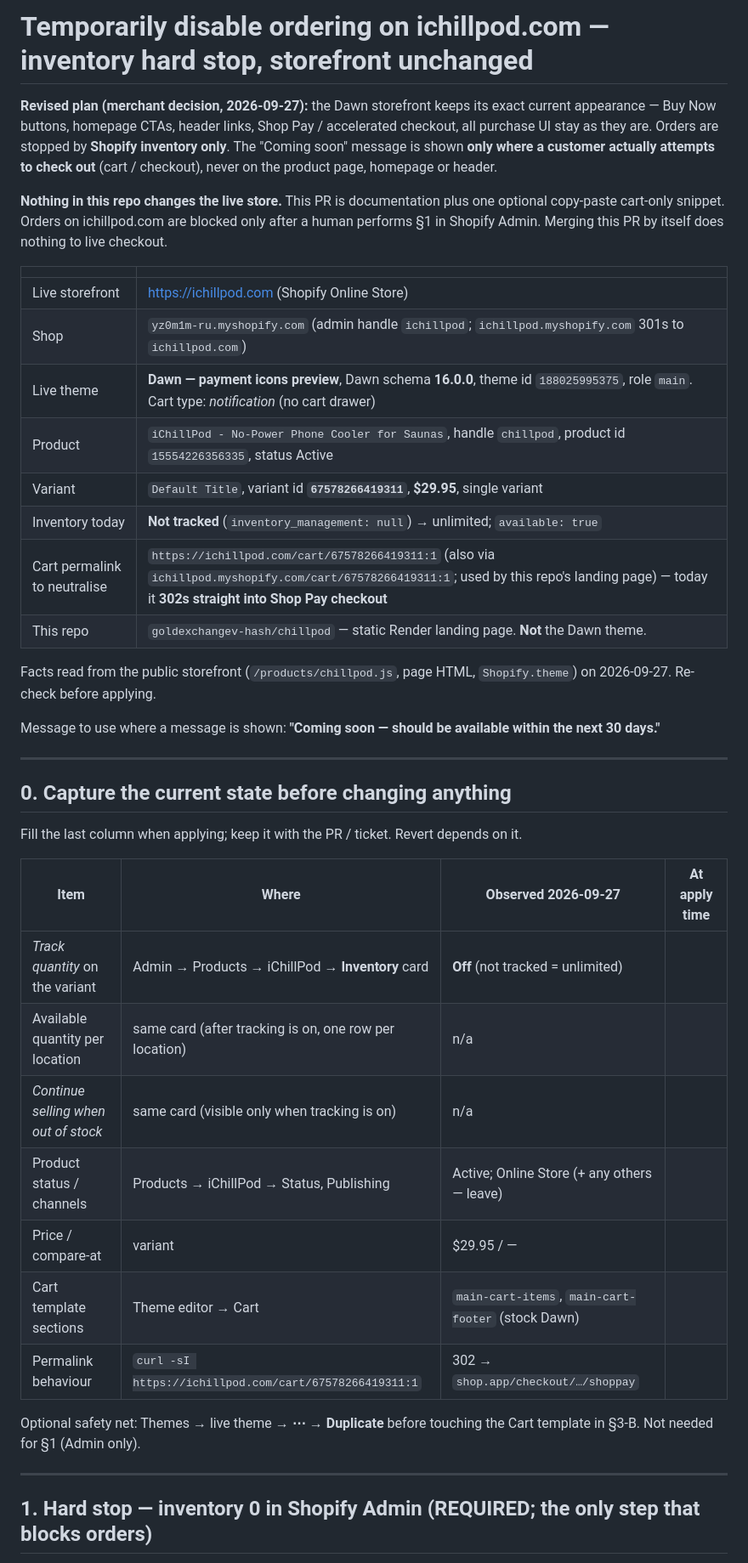
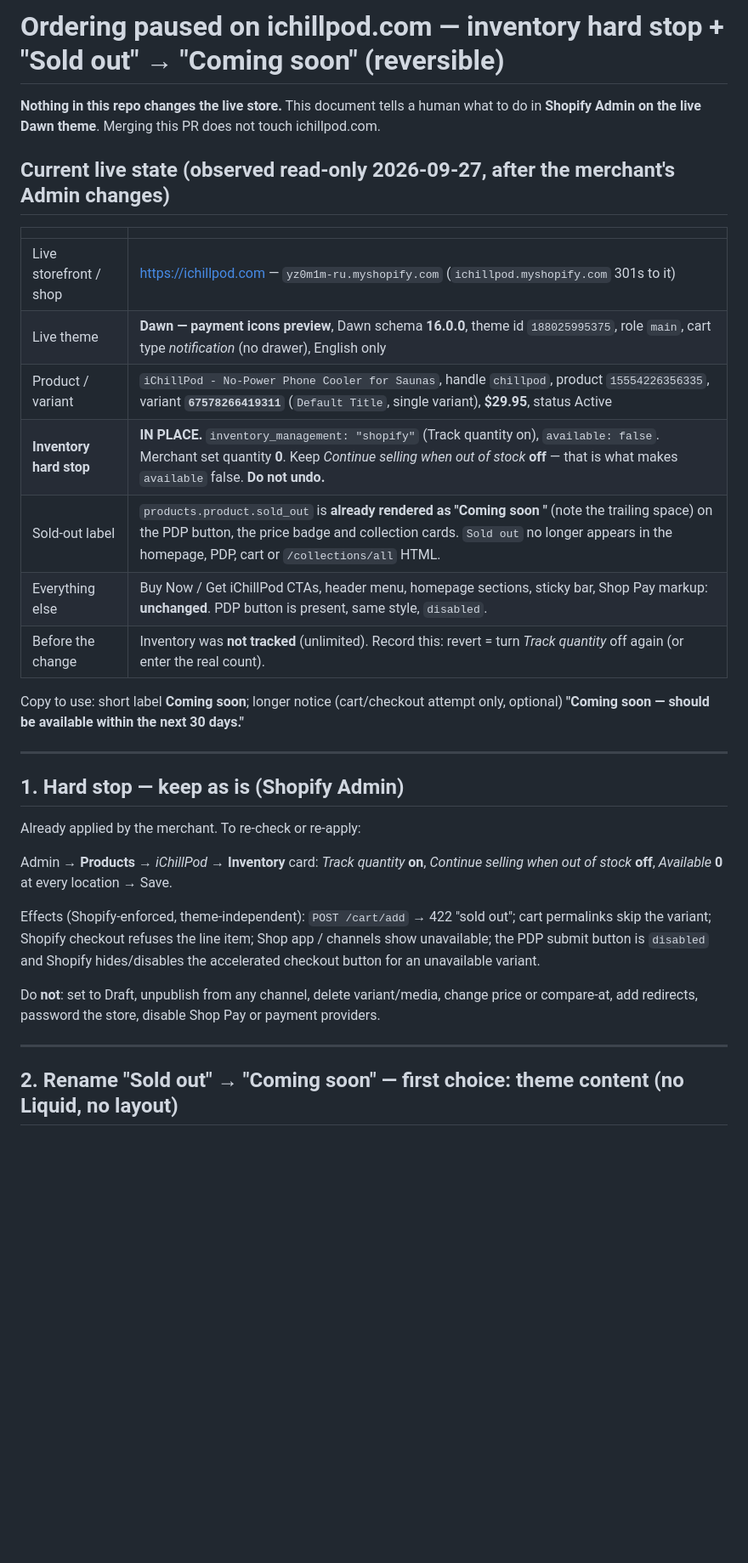
Before and after one commit to goldexchangev-hash/chillpod, a Markdown page: docs/COMING_SOON_DISABLE_ORDERS.md, the part around one of its changes. Shown at 85% size. GitHub-like rendering; blank space fills up the shorter version.

```diff
--- a/docs/COMING_SOON_DISABLE_ORDERS.md
+++ b/docs/COMING_SOON_DISABLE_ORDERS.md
@@ -1,51 +1,41 @@
-# Temporarily disable ordering on ichillpod.com — inventory hard stop, storefront unchanged
+# Ordering paused on ichillpod.com — inventory hard stop + "Sold out" → "Coming soon" (reversible)
 
-**Revised plan (merchant decision, 2026-09-27):** the Dawn storefront keeps its exact current
-appearance — Buy Now buttons, homepage CTAs, header links, Shop Pay / accelerated checkout,
-all purchase UI stay as they are. Orders are stopped by **Shopify inventory only**. The
-"Coming soon" message is shown **only where a customer actually attempts to check out**
-(cart / checkout), never on the product page, homepage or header.
+**Nothing in this repo changes the live store.** This document tells a human what to do in
+**Shopify Admin on the live Dawn theme**. Merging this PR does not touch ichillpod.com.
 
-**Nothing in this repo changes the live store.** This PR is documentation plus one optional
-copy-paste cart-only snippet. Orders on ichillpod.com are blocked only after a human performs
-§1 in Shopify Admin. Merging this PR by itself does nothing to live checkout.
+## Current live state (observed read-only 2026-09-27, after the merchant's Admin changes)
 
 | | |
 | --- | --- |
-| Live storefront | https://ichillpod.com (Shopify Online Store) |
-| Shop | `yz0m1m-ru.myshopify.com` (admin handle `ichillpod`; `ichillpod.myshopify.com` 301s to `ichillpod.com`) |
-| Live theme | **Dawn — payment icons preview**, Dawn schema **16.0.0**, theme id `188025995375`, role `main`. Cart type: *notification* (no cart drawer) |
-| Product | `iChillPod - No-Power Phone Cooler for Saunas`, handle `chillpod`, product id `15554226356335`, status Active |
-| Variant | `Default Title`, variant id **`67578266419311`**, **$29.95**, single variant |
-| Inventory today | **Not tracked** (`inventory_management: null`) → unlimited; `available: true` |
-| Cart permalink to neutralise | `https://ichillpod.com/cart/67578266419311:1` (also via `ichillpod.myshopify.com/cart/67578266419311:1`; used by this repo's landing page) — today it **302s straight into Shop Pay checkout** |
-| This repo | `goldexchangev-hash/chillpod` — static Render landing page. **Not** the Dawn theme. |
+| Live storefront / shop | https://ichillpod.com — `yz0m1m-ru.myshopify.com` (`ichillpod.myshopify.com` 301s to it) |
+| Live theme | **Dawn — payment icons preview**, Dawn schema **16.0.0**, theme id `188025995375`, role `main`, cart type *notification* (no drawer), English only |
+| Product / variant | `iChillPod - No-Power Phone Cooler for Saunas`, handle `chillpod`, product `15554226356335`, variant **`67578266419311`** (`Default Title`, single variant), **$29.95**, status Active |
+| **Inventory hard stop** | **IN PLACE.** `inventory_management: "shopify"` (Track quantity on), `available: false`. Merchant set quantity **0**. Keep *Continue selling when out of stock* **off** — that is what makes `available` false. **Do not undo.** |
+| Sold-out label | `products.product.sold_out` is **already rendered as "Coming soon "** (note the trailing space) on the PDP button, the price badge and collection cards. `Sold out` no longer appears in the homepage, PDP, cart or `/collections/all` HTML. |
+| Everything else | Buy Now / Get iChillPod CTAs, header menu, homepage sections, sticky bar, Shop Pay markup: **unchanged**. PDP button is present, same style, `disabled`. |
+| Before the change | Inventory was **not tracked** (unlimited). Record this: revert = turn *Track quantity* off again (or enter the real count). |
 
-Facts read from the public storefront (`/products/chillpod.js`, page HTML, `Shopify.theme`) on
-2026-09-27. Re-check before applying.
-
-Message to use where a message is shown: **"Coming soon — should be available within the next 30 days."**
+Copy to use: short label **Coming soon**; longer notice (cart/checkout attempt only, optional)
+**"Coming soon — should be available within the next 30 days."**
 
 ---
 
-## 0. Capture the current state before changing anything
+## 1. Hard stop — keep as is (Shopify Admin)
 
-Fill the last column when applying; keep it with the PR / ticket. Revert depends on it.
+Already applied by the merchant. To re-check or re-apply:
 
-| Item | Where | Observed 2026-09-27 | At apply time |
-| --- | --- | --- | --- |
-| *Track quantity* on the variant | Admin → Products → iChillPod → **Inventory** card | **Off** (not tracked = unlimited) | |
-| Available quantity per location | same card (after tracking is on, one row per location) | n/a | |
-| *Continue selling when out of stock* | same card (visible only when tracking is on) | n/a | |
-| Product status / channels | Products → iChillPod → Status, Publishing | Active; Online Store (+ any others — leave) | |
-| Price / compare-at | variant | $29.95 / — | |
-| Cart template sections | Theme editor → Cart | `main-cart-items`, `main-cart-footer` (stock Dawn) | |
-| Permalink behaviour | `curl -sI https://ichillpod.com/cart/67578266419311:1` | 302 → `shop.app/checkout/…/shoppay` | |
+Admin → **Products** → *iChillPod* → **Inventory** card: *Track quantity* **on**, *Continue
+selling when out of stock* **off**, *Available* **0** at every location → Save.
 
-Optional safety net: Themes → live theme → **⋯ → Duplicate** before touching the Cart template
-in §3-B. Not needed for §1 (Admin only).
+Effects (Shopify-enforced, theme-independent): `POST /cart/add` → 422 "sold out"; cart
+permalinks skip the variant; Shopify checkout refuses the line item; Shop app / channels show
+unavailable; the PDP submit button is `disabled` and Shopify hides/disables the accelerated
+checkout button for an unavailable variant.
+
+Do **not**: set to Draft, unpublish from any channel, delete variant/media, change price or
+compare-at, add redirects, password the store, disable Shop Pay or payment providers.
 
 ---
 
-## 1. Hard stop — inventory 0 in Shopify Admin (REQUIRED; the only step that blocks orders)
+## 2. Rename "Sold out" → "Coming soon" — first choice: theme content (no Liquid, no layout)
 
```
Also changed, not shown: other parts of docs/COMING_SOON_DISABLE_ORDERS.md (+101 -144 lines).
